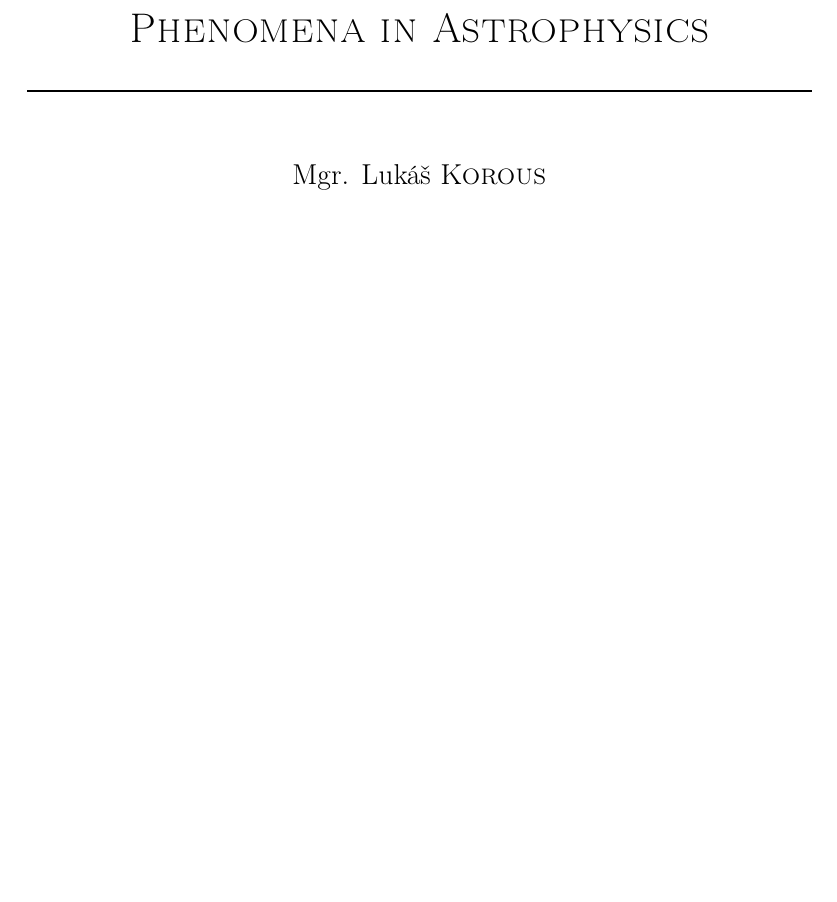
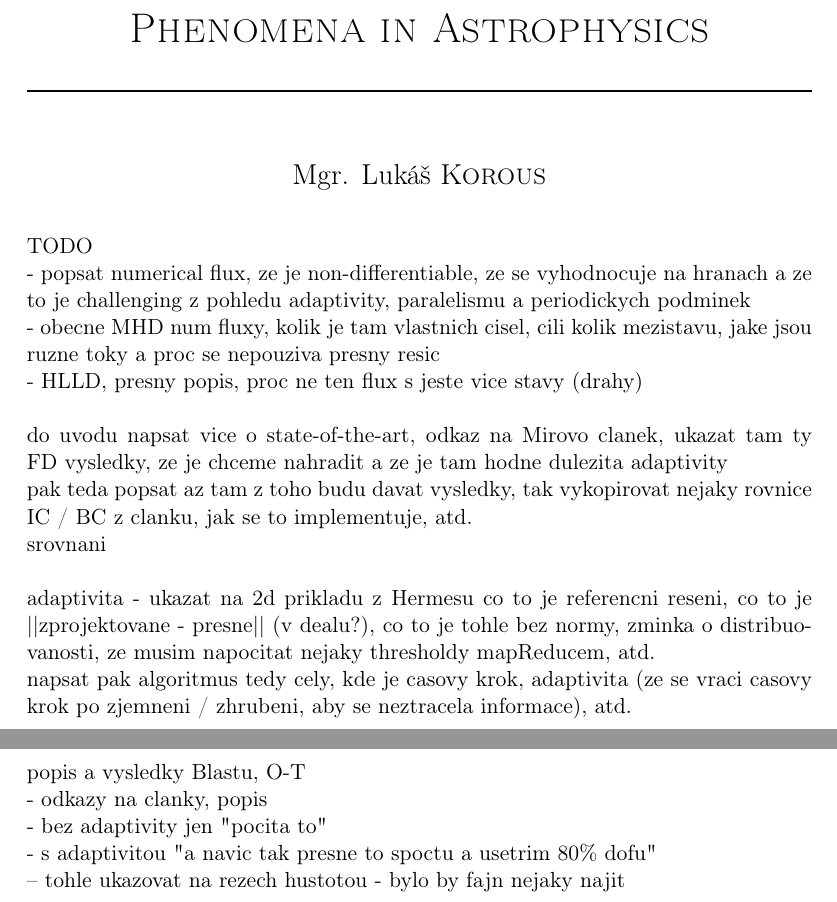
Before and after one commit to l-korous/dizertace-mhd, a LaTeX thesis (main.tex, which reads titlepage.tex): part of page 1 of 48 before the commit and two parts of pages 1 and 2 of 49 after it, the two joined at a grey line, cut so that both start at the same text, the shorter picture padded with empty space. Compiled offline with pdfLaTeX; the source files are stored in an older character set and shown here as Unicode.

Commit message:
Add TODO

```diff
--- a/titlepage.tex
+++ b/titlepage.tex
@@ -13,7 +13,26 @@
         \\[3em]
 
         {\Large Mgr. Lukáš \textsc{Korous}}
-        \vfill
+				\end{center}
+				\ \\ TODO
+				\\ - popsat numerical flux, ze je non-differentiable, ze se vyhodnocuje na hranach a ze to je challenging z pohledu adaptivity, paralelismu a periodickych podminek
+				\\ - obecne MHD num fluxy, kolik je tam vlastnich cisel, cili kolik mezistavu, jake jsou ruzne toky a proc se nepouziva presny resic
+				\\ - HLLD, presny popis, proc ne ten flux s jeste vice stavy (drahy)
+				\\\
+				\\ do uvodu napsat vice o state-of-the-art, odkaz na Mirovo clanek, ukazat tam ty FD vysledky, ze je chceme nahradit a ze je tam hodne dulezita adaptivity
+				\\ pak teda popsat az tam z toho budu davat vysledky, tak vykopirovat nejaky rovnice IC / BC z clanku, jak se to implementuje, atd.
+				\\ srovnani
+				\\\
+				\\ adaptivita - ukazat na 2d prikladu z Hermesu co to je referencni reseni, co to je ||zprojektovane - presne|| (v dealu?), co to je tohle bez normy, zminka o distribuovanosti, ze musim napocitat nejaky thresholdy mapReducem, atd.
+				\\ napsat pak algoritmus tedy cely, kde je casovy krok, adaptivita (ze se vraci casovy krok po zjemneni / zhrubeni, aby se neztracela informace), atd.
+				\\ \ \\
+				\\ popis a vysledky Blastu, O-T
+				\\ - odkazy na clanky, popis
+				\\ - bez adaptivity jen "pocita to"
+				\\ - s adaptivitou "a navic tak presne to spoctu a usetrim 80\% dofu"
+				\\ -- tohle ukazovat na rezech hustotou - bylo by fajn nejaky najit
+				\vfill
+				\begin{center}
         {\large 2016}
     \end{center}
 \end{titlepage}
```
Also changed, not shown: 1 other file.
